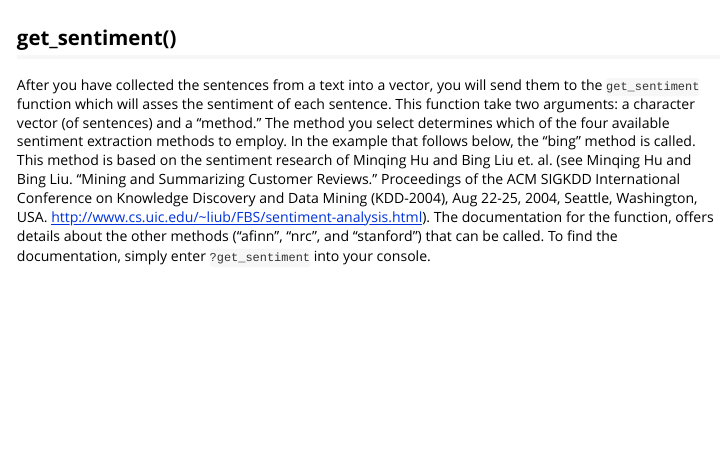
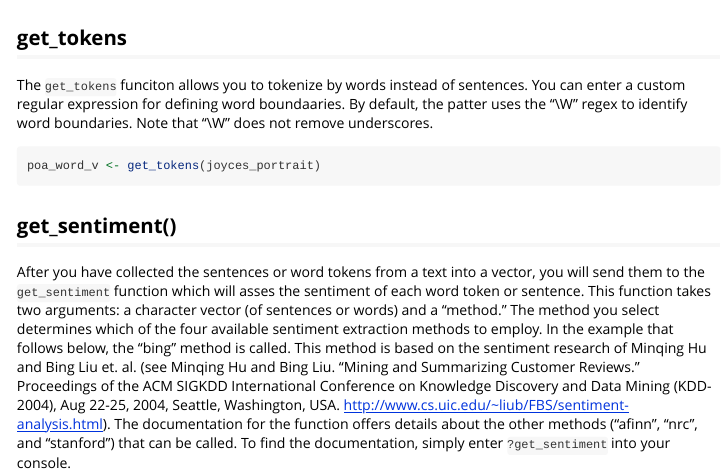
Before and after one commit to mjockers/syuzhet, an R Markdown document (vignettes/syuzhet-vignette.Rmd): the page in a window 1100 px wide, from 1550 px down. Rendered offline with R 4.5, knitr and Pandoc, with nearby package versions; some code elsewhere in the file could not run offline.

Commit message:
Added get_tokens function. Updated Vignette.

````diff
--- a/R/syuzhet.R
+++ b/R/syuzhet.R
@@ -8,6 +8,18 @@
 get_text_as_string <- function(path_to_file){
   text_of_file <- readLines(path_to_file)
   return(NLP::as.String(paste(text_of_file, collapse = " ")))
+}
+
+#' Word Tokenization
+#' @description
+#' Parses a string into a vector of word tokens
+#' @param text_of_file A Text String
+#' @return A Character Vector of Words
+#' @export
+#'
+get_tokens <- function(text_of_file, pattern = "\\W"){
+  tokens <- unlist(strsplit(text_of_file, pattern))
+  tolower(tokens[which(tokens != "")])
 }
 
 #' Sentence Tokenization
--- a/vignettes/syuzhet-vignette.Rmd
+++ b/vignettes/syuzhet-vignette.Rmd
@@ -56,12 +56,22 @@ joyces_portrait <- get_text_as_string(path_to_a_text_file)
 poa_v <- get_sentences(joyces_portrait)
 ```
 
+## get_tokens
+
+The `get_tokens` funciton allows you to tokenize by words instead of sentences.  You can enter a custom regular expression for defining word boundaaries.  By default, the patter uses the "\\W" regex to identify word boundaries.  Note that "\\W" does not remove underscores.
+
+```{r}
+poa_word_v <- get_tokens(joyces_portrait)
+```
+
 ## get_sentiment()
 
-After you have collected the sentences from a text into a vector, you will send them to the ```get_sentiment``` function which will asses the sentiment of each sentence. This function take two arguments: a character vector (of sentences) and a "method."  The method you select determines which of the four available sentiment extraction methods to employ.  In the example that follows below, the "bing" method is called.  This method is based on the sentiment research of Minqing Hu and Bing Liu et. al. (see Minqing Hu and Bing Liu. "Mining and Summarizing Customer Reviews." Proceedings of the ACM SIGKDD International Conference on Knowledge Discovery and Data Mining (KDD-2004), Aug 22-25, 2004, Seattle, Washington, USA. http://www.cs.uic.edu/~liub/FBS/sentiment-analysis.html).  The documentation for the function, offers details about the other methods ("afinn", "nrc", and "stanford") that can be called.  To find the documentation, simply enter ```?get_sentiment``` into your console.
+After you have collected the sentences or word tokens from a text into a vector, you will send them to the ```get_sentiment``` function which will asses the sentiment of each word token or sentence. This function takes two arguments: a character vector (of sentences or words) and a "method."  The method you select determines which of the four available sentiment extraction methods to employ.  In the example that follows below, the "bing" method is called.  This method is based on the sentiment research of Minqing Hu and Bing Liu et. al. (see Minqing Hu and Bing Liu. "Mining and Summarizing Customer Reviews." Proceedings of the ACM SIGKDD International Conference on Knowledge Discovery and Data Mining (KDD-2004), Aug 22-25, 2004, Seattle, Washington, USA. http://www.cs.uic.edu/~liub/FBS/sentiment-analysis.html).  The documentation for the function offers details about the other methods ("afinn", "nrc", and "stanford") that can be called.  To find the documentation, simply enter ```?get_sentiment``` into your console.
 
 ```{r}
 sentiment_vector <- get_sentiment(s_v, method="bing")
+# OR if using the word token vector from above
+# sentiment_vector <- get_sentiment(poa_word_v, method="bing")
 ```
 
 If you examine the contents of the new ```sentiment_vector``` object, you will see that it now contains a set of 12 values corresponding to the original 12 sentences.  The values are the model's assessment of the sentiment in each sentence.  Here are the "bing" values for the example:
````
